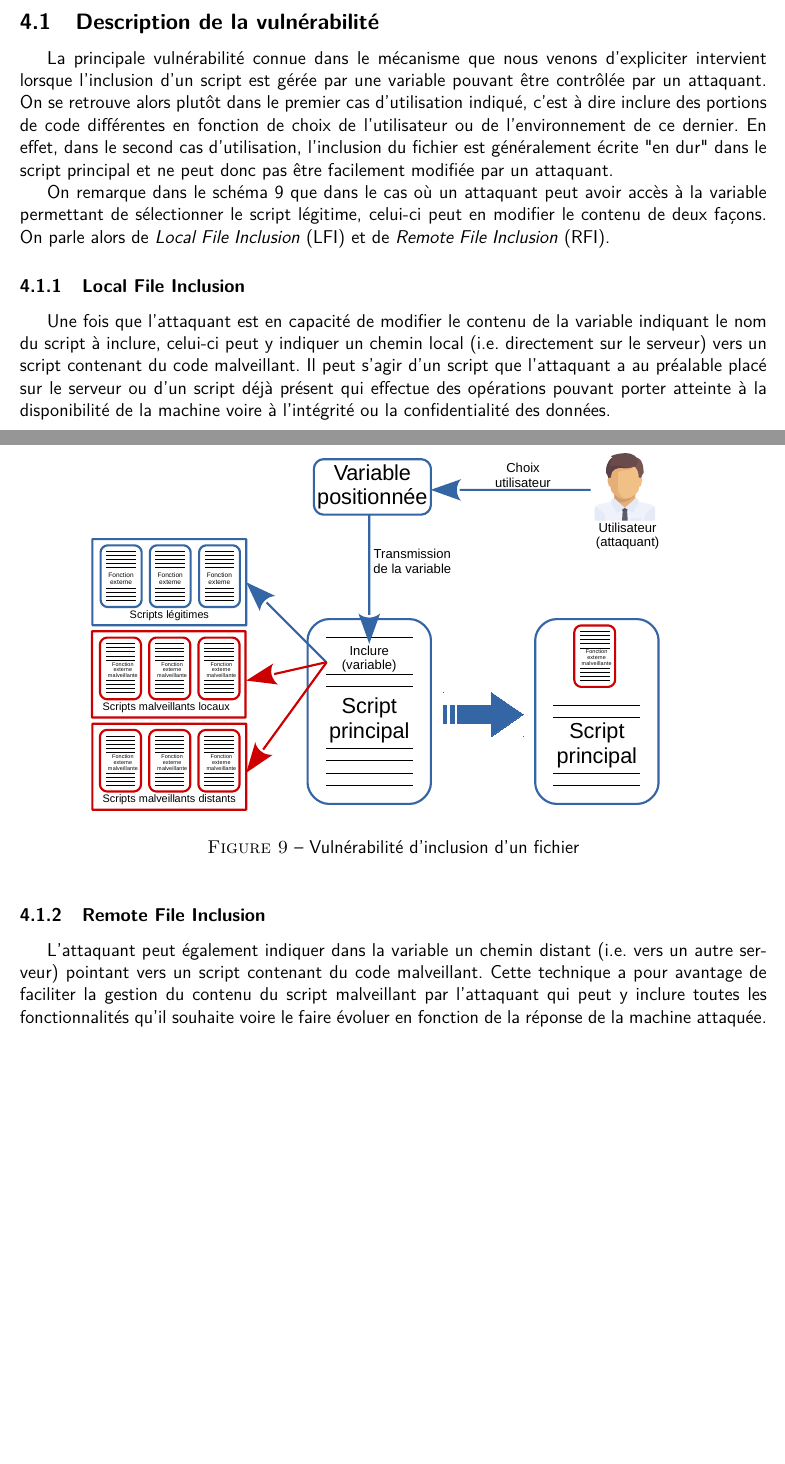
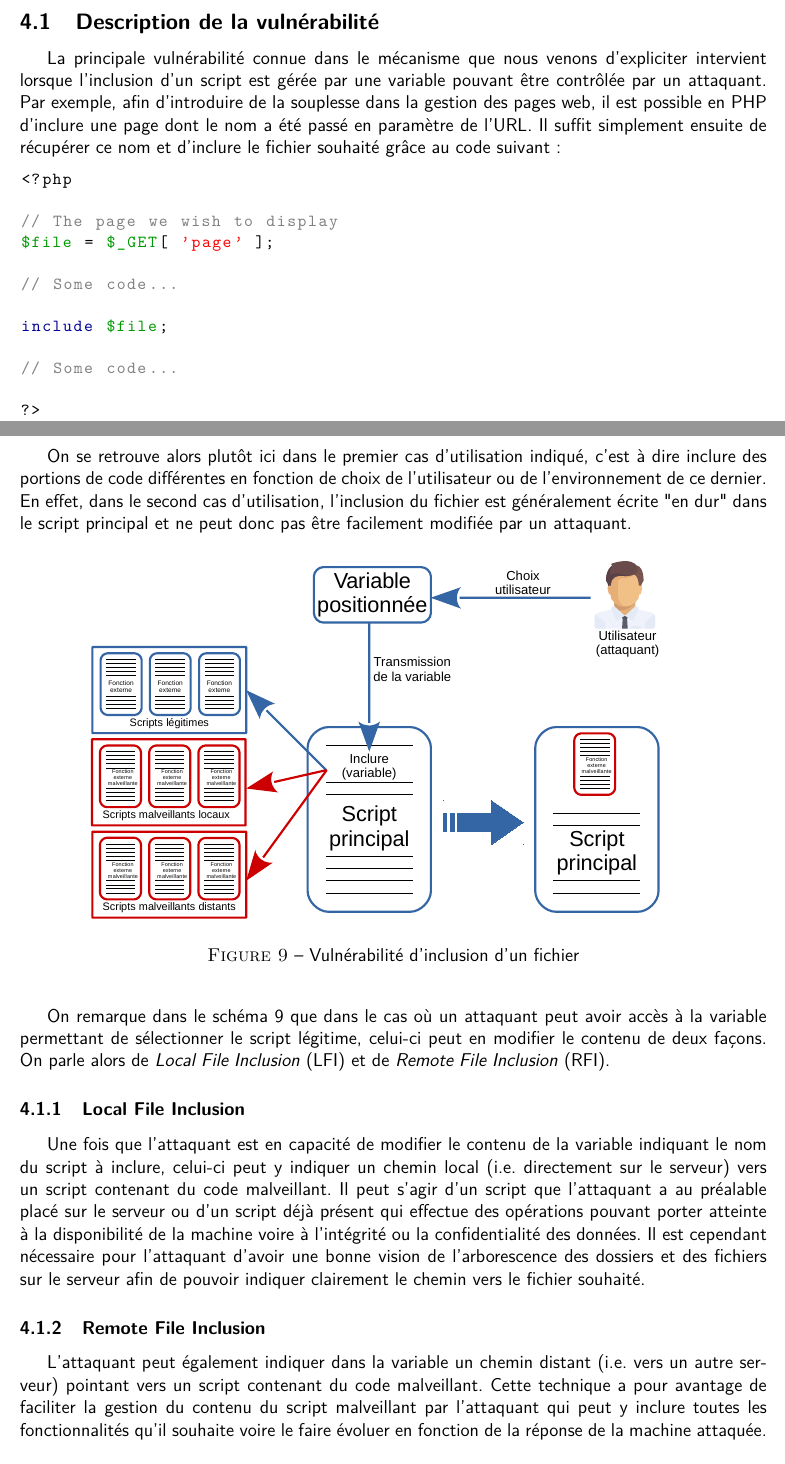
Before and after one commit to kad15/eco, a LaTeX document (rapport/rapport.tex, which reads rapport/sections/partie_2.tex): two parts of pages 12 and 13 of 47 before the commit and two parts of pages 13 and 14 of 49 after it, joined at a grey line, cut so that both start at the same text, the shorter picture padded with empty space. Compiled offline with pdfLaTeX.

Commit message:
Modifs forme

```diff
--- a/rapport/sections/partie_2.tex
+++ b/rapport/sections/partie_2.tex
@@ -29,7 +29,24 @@ Nous voyons donc que le premier point ci-dessus permet d'obtenir une réelle ada
 
 \subsection{Description de la vulnérabilité}
 
-La principale vulnérabilité connue dans le mécanisme que nous venons d'expliciter intervient lorsque l'inclusion d'un script est gérée par une variable pouvant être contrôlée par un attaquant. On se retrouve alors plutôt dans le premier cas d'utilisation indiqué, c'est à dire inclure des portions de code différentes en fonction de choix de l'utilisateur ou de l'environnement de ce dernier. En effet, dans le second cas d'utilisation, l'inclusion du fichier est généralement écrite "en dur" dans le script principal et ne peut donc pas être facilement modifiée par un attaquant.
+La principale vulnérabilité connue dans le mécanisme que nous venons d'expliciter intervient lorsque l'inclusion d'un script est gérée par une variable pouvant être contrôlée par un attaquant. Par exemple, afin d'introduire de la souplesse dans la gestion des pages web, il est possible en PHP d'inclure une page dont le nom a été passé en paramètre de l'URL. Il suffit simplement ensuite de récupérer ce nom et d'inclure le fichier souhaité grâce au code suivant :
+
+\begin{lstlisting}
+<?php
+
+// The page we wish to display
+$file = $_GET[ 'page' ];
+
+// Some code...
+
+include $file;
+
+// Some code...
+
+?>
+\end{lstlisting}
+
+On se retrouve alors plutôt ici dans le premier cas d'utilisation indiqué, c'est à dire inclure des portions de code différentes en fonction de choix de l'utilisateur ou de l'environnement de ce dernier. En effet, dans le second cas d'utilisation, l'inclusion du fichier est généralement écrite "en dur" dans le script principal et ne peut donc pas être facilement modifiée par un attaquant.
 
 \begin{figure}[!h]
 \begin{center}
@@ -46,7 +63,7 @@ On remarque dans le schéma \ref{inclusion_hacked} que dans le cas où un attaqu
 
 \subsubsection{Local File Inclusion}
 
-Une fois que l'attaquant est en capacité de modifier le contenu de la variable indiquant le nom du script à inclure, celui-ci peut y indiquer un chemin local (i.e. directement sur le serveur) vers un script contenant du code malveillant. Il peut s'agir d'un script que l'attaquant a au préalable placé sur le serveur ou d'un script déjà présent qui effectue des opérations pouvant porter atteinte à la disponibilité de la machine voire à l'intégrité ou la confidentialité des données.
+Une fois que l'attaquant est en capacité de modifier le contenu de la variable indiquant le nom du script à inclure, celui-ci peut y indiquer un chemin local (i.e. directement sur le serveur) vers un script contenant du code malveillant. Il peut s'agir d'un script que l'attaquant a au préalable placé sur le serveur ou d'un script déjà présent qui effectue des opérations pouvant porter atteinte à la disponibilité de la machine voire à l'intégrité ou la confidentialité des données. Il est cependant nécessaire pour l'attaquant d'avoir une bonne vision de l'arborescence des dossiers et des fichiers sur le serveur afin de pouvoir indiquer clairement le chemin vers le fichier souhaité.
 
 \subsubsection{Remote File Inclusion}
 
```
Also changed, not shown: rapport/sections/partie_1.tex (+8 -0 lines), rapport/sections/partie_3.tex (+12 -0 lines), rapport/rapport.pdf, rapport/sections/partie_2.tex (7 more changed lines).
